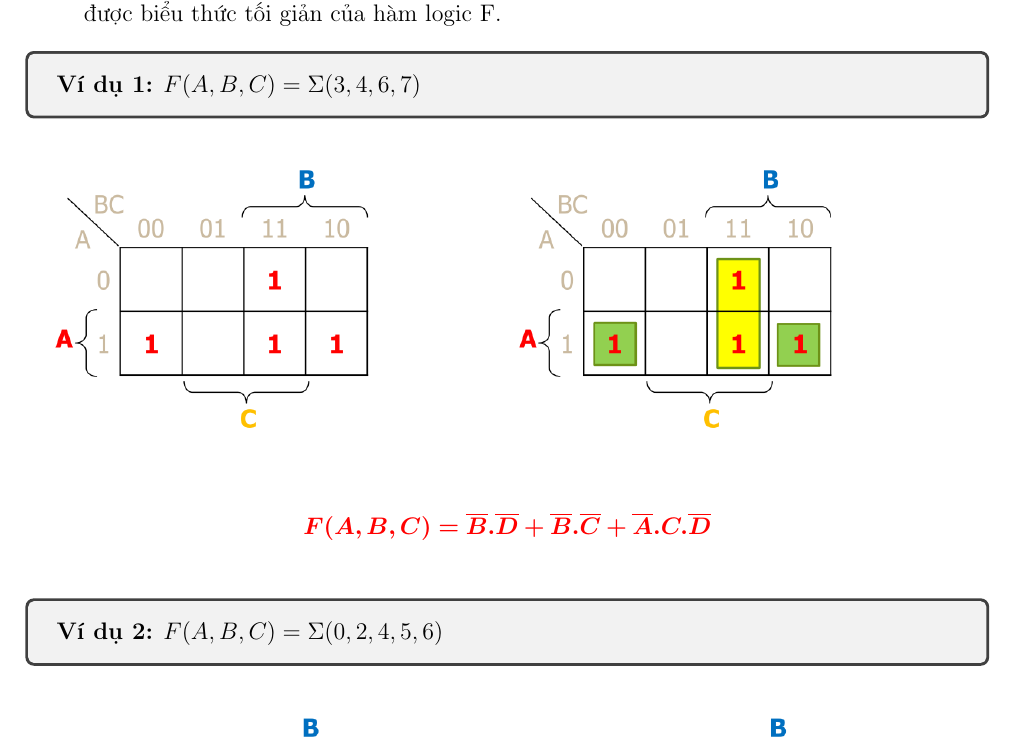
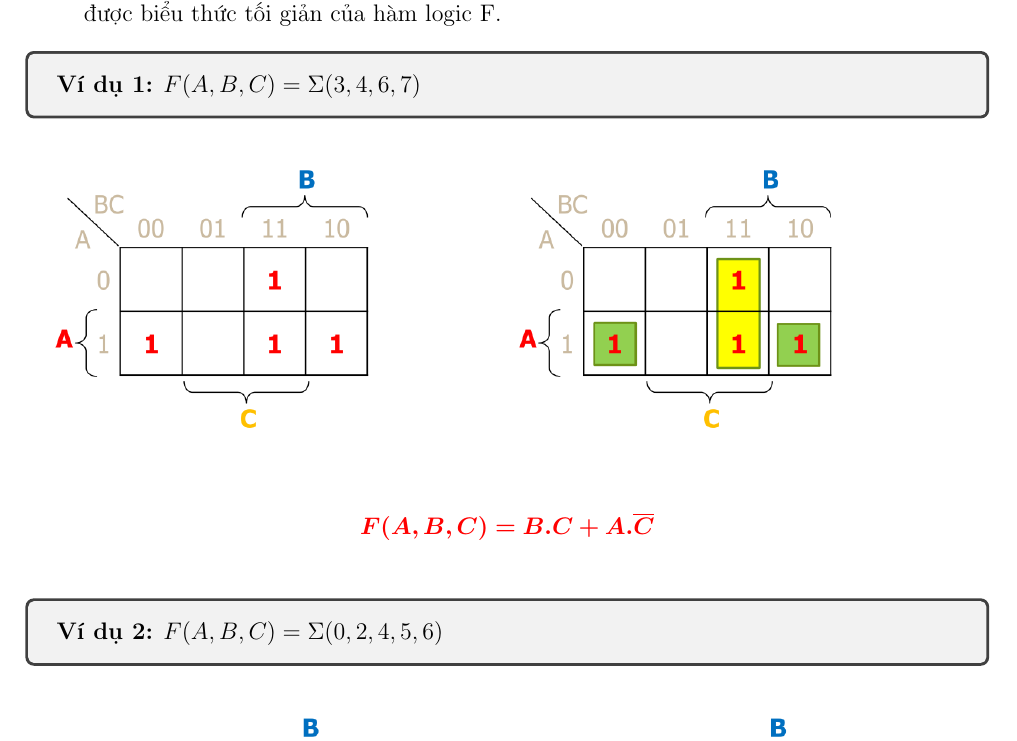
Before and after one commit to Ashpex/Latex-LogicCircuit, a LaTeX document (logic_circuit.tex): part of page 9 of 13, cut so that both start at the same text. Compiled offline with pdfLaTeX.

Commit message:
fix result

```diff
--- a/logic_circuit.tex
+++ b/logic_circuit.tex
@@ -706,7 +706,7 @@ Mỗi tổ hợp biến trong bảng chân trị gọi là bộ trị(tạm hi
 
 \begin{equation*}
     \color{red}
-    \bm{F(A,B,C) = \overline{B}.\overline{D} + \overline{B}.\overline{C} + \overline{A}.C.\overline{D}}
+    \bm{F(A,B,C) = B.C + A.\overline{C}}
 \end{equation*}
 
 \begin{tcolorbox}
```
Also changed, not shown: logic_circuit.pdf, 3 other files.
